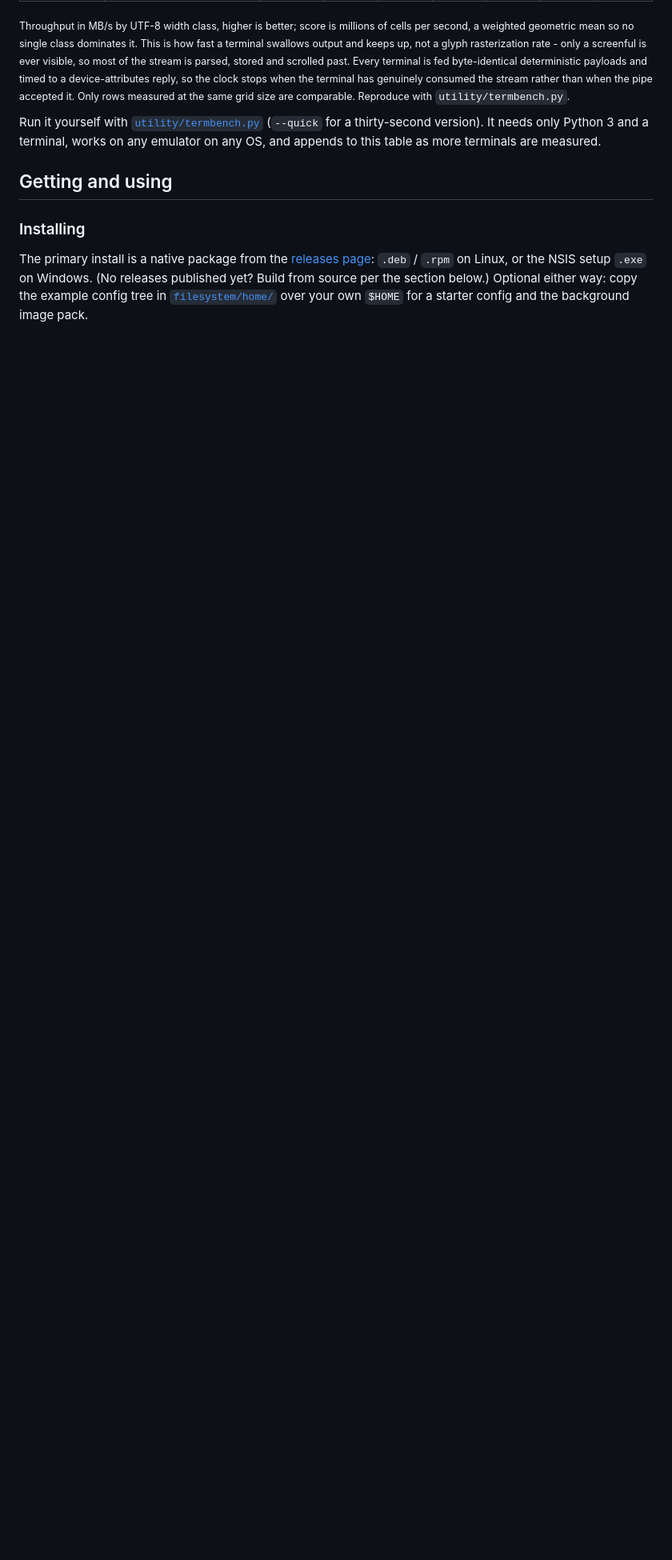
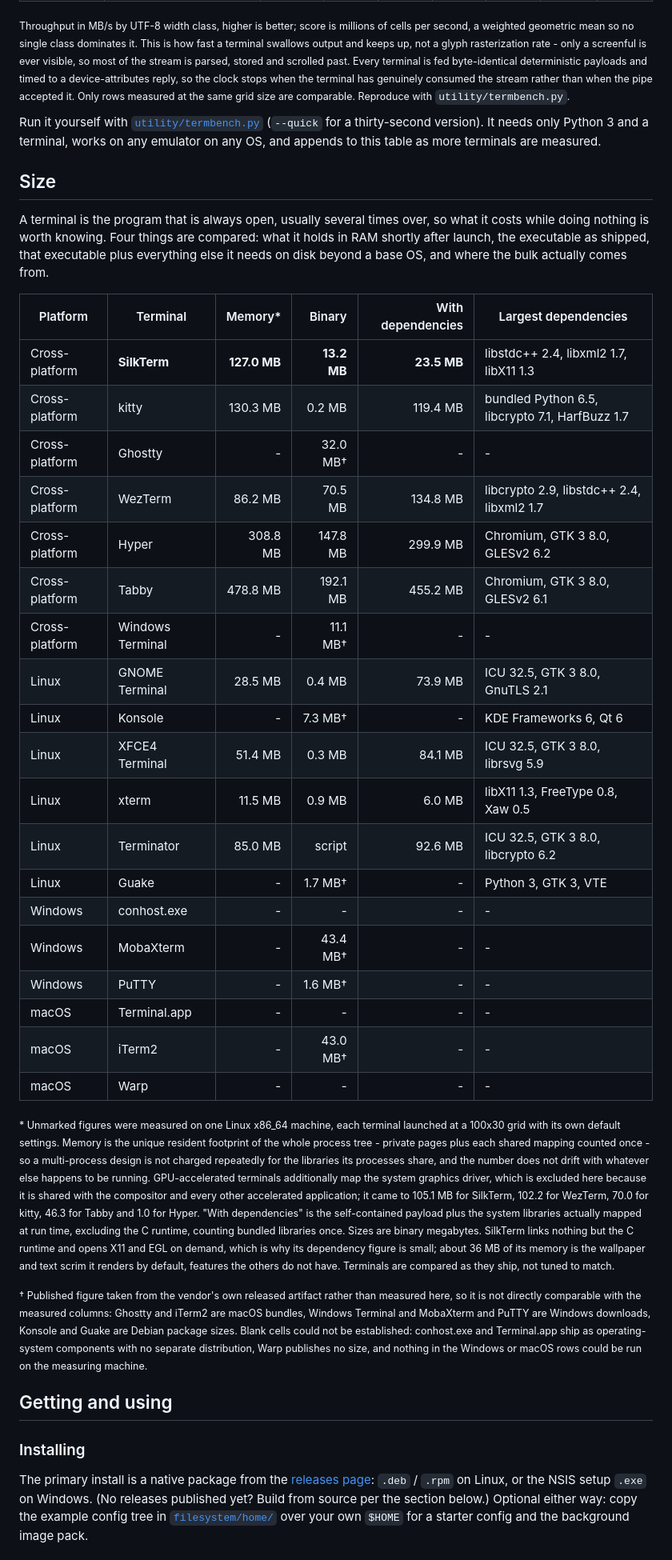
Before and after one commit to jim-collier/silkterm, a Markdown page: README.md, the part around one of its changes. Shown at 80% size. GitHub-like rendering; blank space fills up the shorter version.

Commit message:
Size table

```diff
--- a/README.md
+++ b/README.md
@@ -239,6 +240,36 @@ Smooth scrolling is worth nothing if the terminal falls behind the moment someth
 
 Run it yourself with [`utility/termbench.py`](utility/termbench.py) (`--quick` for a thirty-second version). It needs only Python 3 and a terminal, works on any emulator on any OS, and appends to this table as more terminals are measured.
 
+## Size
+
+A terminal is the program that is always open, usually several times over, so what it costs while doing nothing is worth knowing. Four things are compared: what it holds in RAM shortly after launch, the executable as shipped, that executable plus everything else it needs on disk beyond a base OS, and where the bulk actually comes from.
+
+| Platform | Terminal | Memory\* | Binary | With dependencies | Largest dependencies |
+| --- | --- | ---: | ---: | ---: | --- |
+| Cross-platform | **SilkTerm** | **127.0 MB** | **13.2 MB** | **23.5 MB** | libstdc++ 2.4, libxml2 1.7, libX11 1.3 |
+| Cross-platform | kitty | 130.3 MB | 0.2 MB | 119.4 MB | bundled Python 6.5, libcrypto 7.1, HarfBuzz 1.7 |
+| Cross-platform | Ghostty | - | 32.0 MB† | - | - |
+| Cross-platform | WezTerm | 86.2 MB | 70.5 MB | 134.8 MB | libcrypto 2.9, libstdc++ 2.4, libxml2 1.7 |
+| Cross-platform | Hyper | 308.8 MB | 147.8 MB | 299.9 MB | Chromium, GTK 3 8.0, GLESv2 6.2 |
+| Cross-platform | Tabby | 478.8 MB | 192.1 MB | 455.2 MB | Chromium, GTK 3 8.0, GLESv2 6.1 |
+| Cross-platform | Windows Terminal | - | 11.1 MB† | - | - |
+| Linux | GNOME Terminal | 28.5 MB | 0.4 MB | 73.9 MB | ICU 32.5, GTK 3 8.0, GnuTLS 2.1 |
+| Linux | Konsole | - | 7.3 MB† | - | KDE Frameworks 6, Qt 6 |
+| Linux | XFCE4 Terminal | 51.4 MB | 0.3 MB | 84.1 MB | ICU 32.5, GTK 3 8.0, librsvg 5.9 |
+| Linux | xterm | 11.5 MB | 0.9 MB | 6.0 MB | libX11 1.3, FreeType 0.8, Xaw 0.5 |
+| Linux | Terminator | 85.0 MB | script | 92.6 MB | ICU 32.5, GTK 3 8.0, libcrypto 6.2 |
+| Linux | Guake | - | 1.7 MB† | - | Python 3, GTK 3, VTE |
+| Windows | conhost.exe | - | - | - | - |
+| Windows | MobaXterm | - | 43.4 MB† | - | - |
+| Windows | PuTTY | - | 1.6 MB† | - | - |
+| macOS | Terminal.app | - | - | - | - |
+| macOS | iTerm2 | - | 43.0 MB† | - | - |
+| macOS | Warp | - | - | - | - |
+
+<sub>\* Unmarked figures were measured on one Linux x86_64 machine, each terminal launched at a 100x30 grid with its own default settings. Memory is the unique resident footprint of the whole process tree - private pages plus each shared mapping counted once - so a multi-process design is not charged repeatedly for the libraries its processes share, and the number does not drift with whatever else happens to be running. GPU-accelerated terminals additionally map the system graphics driver, which is excluded here because it is shared with the compositor and every other accelerated application; it came to 105.1 MB for SilkTerm, 102.2 for WezTerm, 70.0 for kitty, 46.3 for Tabby and 1.0 for Hyper. "With dependencies" is the self-contained payload plus the system libraries actually mapped at run time, excluding the C runtime, counting bundled libraries once. Sizes are binary megabytes. SilkTerm links nothing but the C runtime and opens X11 and EGL on demand, which is why its dependency figure is small; about 36 MB of its memory is the wallpaper and text scrim it renders by default, features the others do not have. Terminals are compared as they ship, not tuned to match.</sub>
+
+<sub>† Published figure taken from the vendor's own released artifact rather than measured here, so it is not directly comparable with the measured columns: Ghostty and iTerm2 are macOS bundles, Windows Terminal and MobaXterm and PuTTY are Windows downloads, Konsole and Guake are Debian package sizes. Blank cells could not be established: conhost.exe and Terminal.app ship as operating-system components with no separate distribution, Warp publishes no size, and nothing in the Windows or macOS rows could be run on the measuring machine.</sub>
+
 ## Getting and using
 
 ### Installing
```
Also changed, not shown: other parts of README.md (+1 -0 lines).
